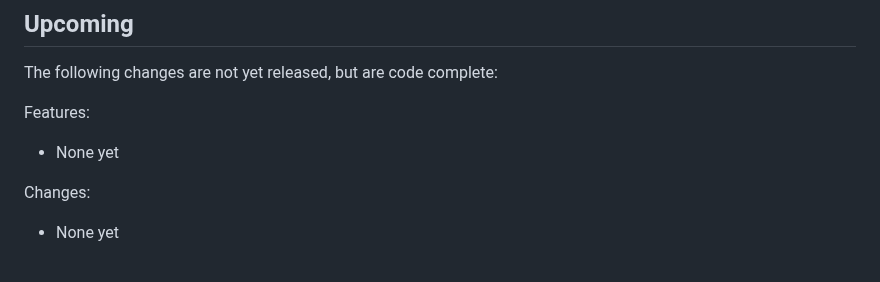
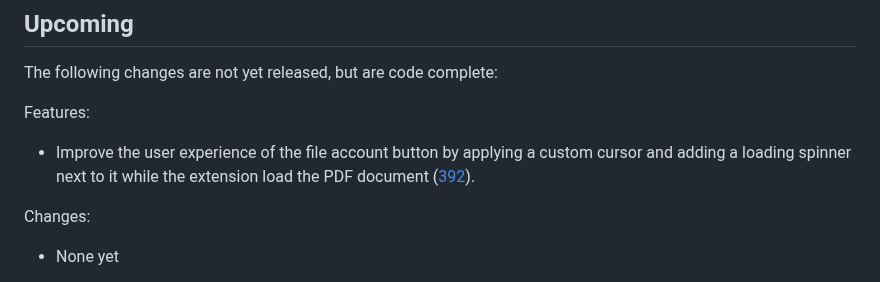
Before and after one commit to freelawproject/recap-chrome, a Markdown page: CHANGES.md, the part around the change. GitHub-like rendering.

Commit message:
feat(docs): Updates the chages.md file

```diff
--- a/CHANGES.md
+++ b/CHANGES.md
@@ -5,7 +5,7 @@
 The following changes are not yet released, but are code complete:
 
 Features:
- - None yet
+ - Improve the user experience of the file account button by applying a custom cursor and adding a loading spinner next to it while the extension load the PDF document ([392](https://github.com/freelawproject/recap-chrome/pull/392)).
 
 Changes:
  - None yet
```
